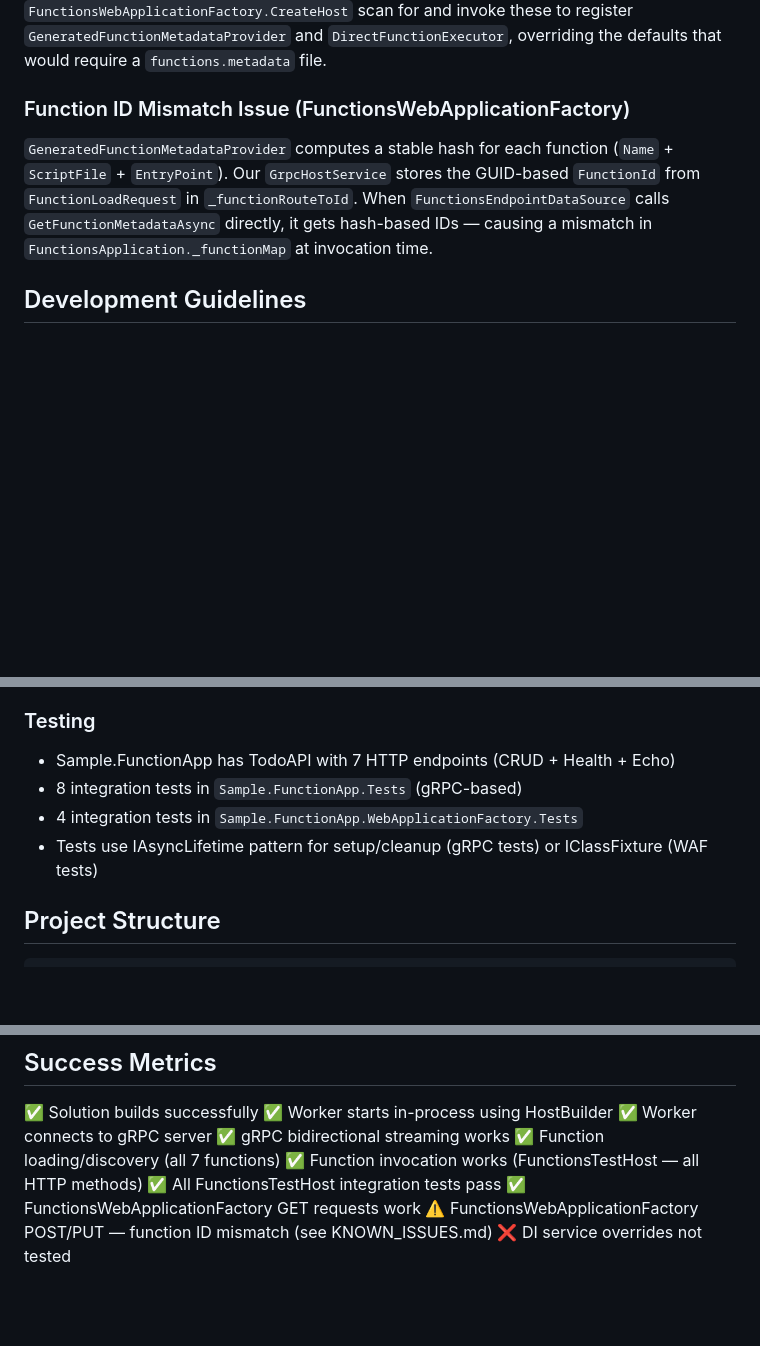
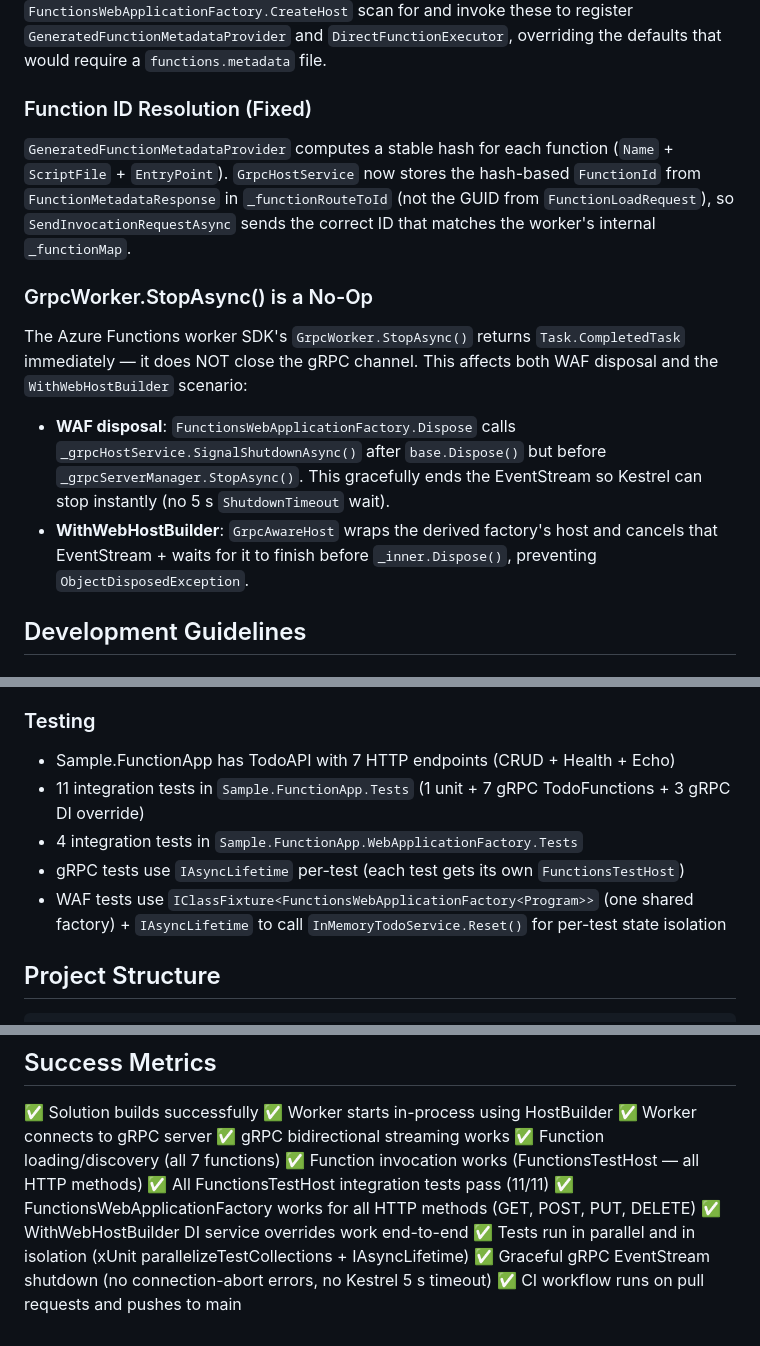
Before and after one commit to bjorkstromm/azure-functions-test-framework, a Markdown page: .github/copilot-instructions.md, 3 parts joined by grey strips. GitHub-like rendering; blank space fills up the shorter version.

````diff
--- a/.github/copilot-instructions.md
+++ b/.github/copilot-instructions.md
@@ -77,8 +78,13 @@ Uses Azure Functions RPC protocol from `azure-functions-language-worker-protobuf
 ### IAutoConfigureStartup (Critical)
 The functions assembly contains source-generated classes (`FunctionMetadataProviderAutoStartup`, `FunctionExecutorAutoStartup`) implementing `IAutoConfigureStartup`. Both the `WorkerHostService` and `FunctionsWebApplicationFactory.CreateHost` scan for and invoke these to register `GeneratedFunctionMetadataProvider` and `DirectFunctionExecutor`, overriding the defaults that would require a `functions.metadata` file.
 
-### Function ID Mismatch Issue (FunctionsWebApplicationFactory)
-`GeneratedFunctionMetadataProvider` computes a stable hash for each function (`Name` + `ScriptFile` + `EntryPoint`). Our `GrpcHostService` stores the GUID-based `FunctionId` from `FunctionLoadRequest` in `_functionRouteToId`. When `FunctionsEndpointDataSource` calls `GetFunctionMetadataAsync` directly, it gets hash-based IDs — causing a mismatch in `FunctionsApplication._functionMap` at invocation time.
+### Function ID Resolution (Fixed)
+`GeneratedFunctionMetadataProvider` computes a stable hash for each function (`Name` + `ScriptFile` + `EntryPoint`). `GrpcHostService` now stores the hash-based `FunctionId` from `FunctionMetadataResponse` in `_functionRouteToId` (not the GUID from `FunctionLoadRequest`), so `SendInvocationRequestAsync` sends the correct ID that matches the worker's internal `_functionMap`.
+
+### GrpcWorker.StopAsync() is a No-Op
+The Azure Functions worker SDK's `GrpcWorker.StopAsync()` returns `Task.CompletedTask` immediately — it does NOT close the gRPC channel. This affects both WAF disposal and the `WithWebHostBuilder` scenario:
+- **WAF disposal**: `FunctionsWebApplicationFactory.Dispose` calls `_grpcHostService.SignalShutdownAsync()` after `base.Dispose()` but before `_grpcServerManager.StopAsync()`. This gracefully ends the EventStream so Kestrel can stop instantly (no 5 s `ShutdownTimeout` wait).
+- **WithWebHostBuilder**: `GrpcAwareHost` wraps the derived factory's host and cancels that EventStream + waits for it to finish before `_inner.Dispose()`, preventing `ObjectDisposedException`.
 
 ## Development Guidelines
 
@@ -105,9 +111,10 @@ dotnet test tests/Sample.FunctionApp.Tests --filter "GetTodos_ReturnsEmptyList"
 
 ### Testing
 - Sample.FunctionApp has TodoAPI with 7 HTTP endpoints (CRUD + Health + Echo)
-- 8 integration tests in `Sample.FunctionApp.Tests` (gRPC-based)
+- 11 integration tests in `Sample.FunctionApp.Tests` (1 unit + 7 gRPC TodoFunctions + 3 gRPC DI override)
 - 4 integration tests in `Sample.FunctionApp.WebApplicationFactory.Tests`
-- Tests use IAsyncLifetime pattern for setup/cleanup (gRPC tests) or IClassFixture (WAF tests)
+- gRPC tests use `IAsyncLifetime` per-test (each test gets its own `FunctionsTestHost`)
+- WAF tests use `IClassFixture<FunctionsWebApplicationFactory<Program>>` (one shared factory) + `IAsyncLifetime` to call `InMemoryTodoService.Reset()` for per-test state isolation
 
 ## Project Structure
 ```
@@ -160,7 +167,9 @@ tests/
 ✅ gRPC bidirectional streaming works
 ✅ Function loading/discovery (all 7 functions)
 ✅ Function invocation works (FunctionsTestHost — all HTTP methods)
-✅ All FunctionsTestHost integration tests pass
-✅ FunctionsWebApplicationFactory GET requests work
-⚠️ FunctionsWebApplicationFactory POST/PUT — function ID mismatch (see KNOWN_ISSUES.md)
-❌ DI service overrides not tested
+✅ All FunctionsTestHost integration tests pass (11/11)
+✅ FunctionsWebApplicationFactory works for all HTTP methods (GET, POST, PUT, DELETE)
+✅ WithWebHostBuilder DI service overrides work end-to-end
+✅ Tests run in parallel and in isolation (xUnit parallelizeTestCollections + IAsyncLifetime)
+✅ Graceful gRPC EventStream shutdown (no connection-abort errors, no Kestrel 5 s timeout)
+✅ CI workflow runs on pull requests and pushes to main
````
Also changed, not shown: other parts of .github/copilot-instructions.md (+2 -1 lines), KNOWN_ISSUES.md (+4 -16 lines), README.md (+16 -12 lines).
